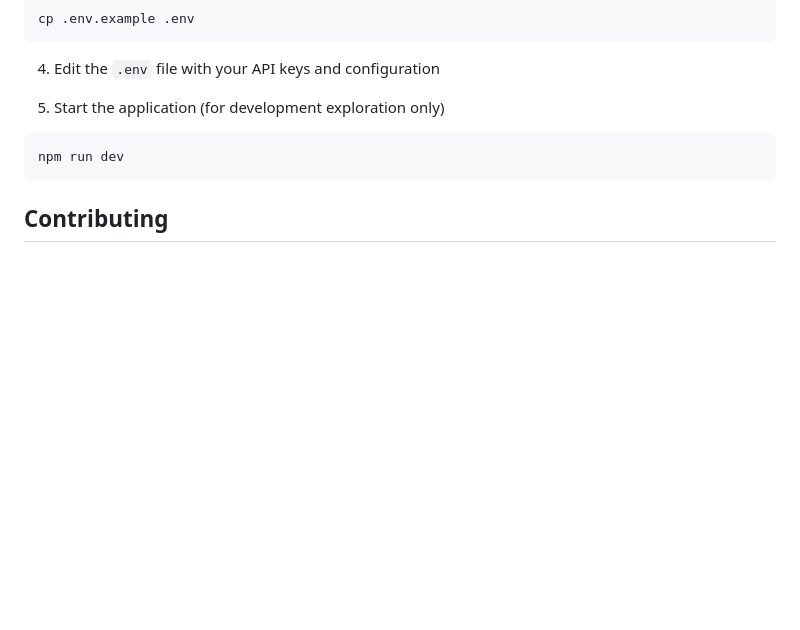
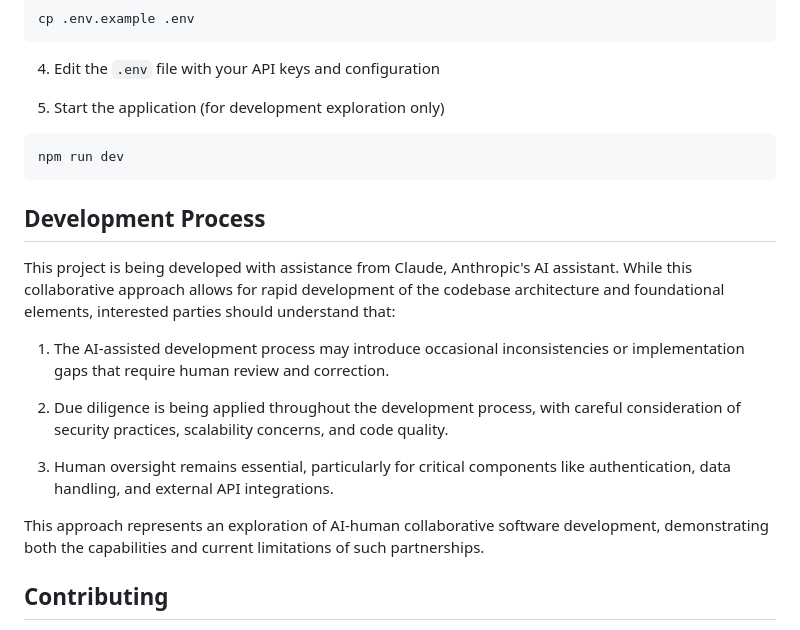
Before and after one commit to LittleManMichael/WebDevAI_Test, a Markdown page: README.md, the part around the change. GitHub-like rendering; blank space fills up the shorter version.

````diff
--- a/README.md
+++ b/README.md
@@ -94,6 +94,18 @@ cp .env.example .env
 npm run dev
 ```
 
+## Development Process
+
+This project is being developed with assistance from Claude, Anthropic's AI assistant. While this collaborative approach allows for rapid development of the codebase architecture and foundational elements, interested parties should understand that:
+
+1. The AI-assisted development process may introduce occasional inconsistencies or implementation gaps that require human review and correction.
+
+2. Due diligence is being applied throughout the development process, with careful consideration of security practices, scalability concerns, and code quality.
+
+3. Human oversight remains essential, particularly for critical components like authentication, data handling, and external API integrations.
+
+This approach represents an exploration of AI-human collaborative software development, demonstrating both the capabilities and current limitations of such partnerships.
+
 ## Contributing
 
 This project is currently in early development. If you're interested in contributing, please check back later when we've established contribution guidelines and the codebase is more stable.
````
